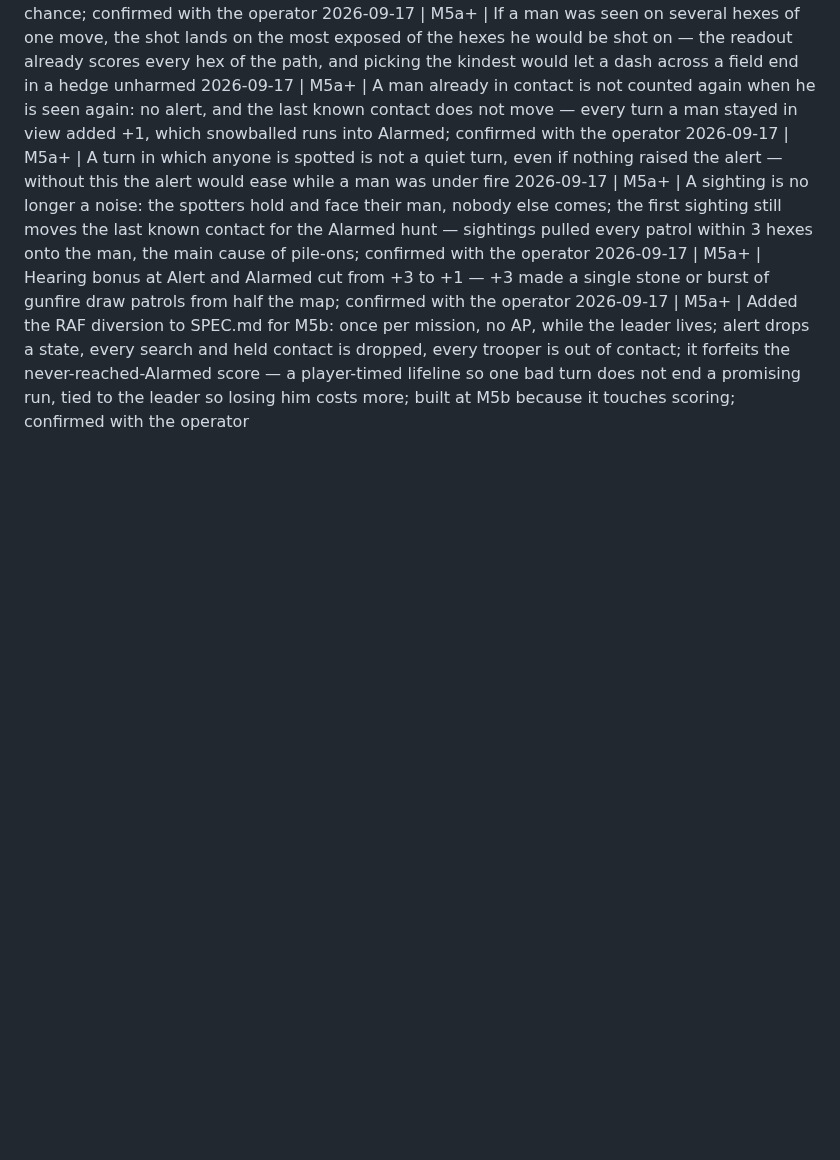
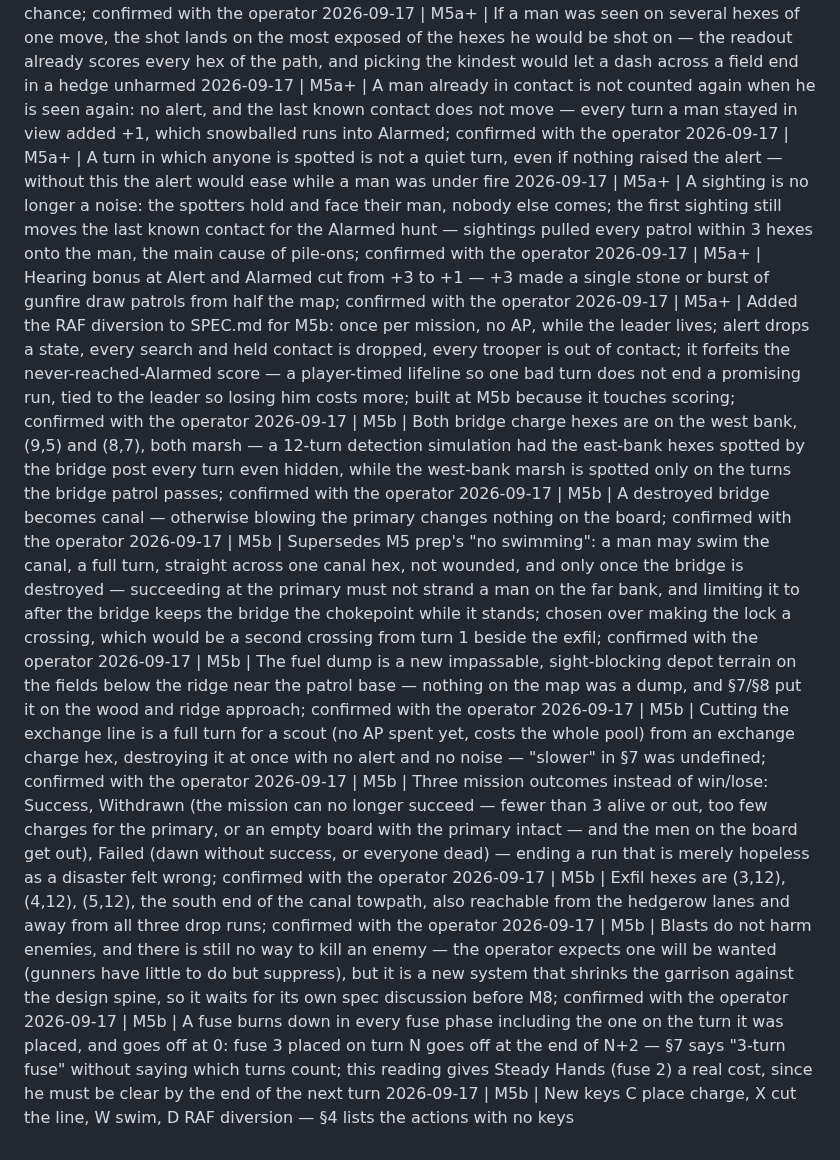
Before and after one commit to DavisPiero/burn-by-dawn, a Markdown page: DECISIONS.md, the part around the change. GitHub-like rendering; blank space fills up the shorter version.

Commit message:
spec M5b: west-bank charges, blown bridge, swimming, line cut, three outcomes
Co-Authored-By: Claude Opus 5 <noreply@anthropic.com>

```diff
--- a/DECISIONS.md
+++ b/DECISIONS.md
@@ -180,3 +180,13 @@ Format: `YYYY-MM-DD | M<n> | decision — reason`
 2026-09-17 | M5a+ | A sighting is no longer a noise: the spotters hold and face their man, nobody else comes; the first sighting still moves the last known contact for the Alarmed hunt — sightings pulled every patrol within 3 hexes onto the man, the main cause of pile-ons; confirmed with the operator
 2026-09-17 | M5a+ | Hearing bonus at Alert and Alarmed cut from +3 to +1 — +3 made a single stone or burst of gunfire draw patrols from half the map; confirmed with the operator
 2026-09-17 | M5a+ | Added the RAF diversion to SPEC.md for M5b: once per mission, no AP, while the leader lives; alert drops a state, every search and held contact is dropped, every trooper is out of contact; it forfeits the never-reached-Alarmed score — a player-timed lifeline so one bad turn does not end a promising run, tied to the leader so losing him costs more; built at M5b because it touches scoring; confirmed with the operator
+2026-09-17 | M5b | Both bridge charge hexes are on the west bank, (9,5) and (8,7), both marsh — a 12-turn detection simulation had the east-bank hexes spotted by the bridge post every turn even hidden, while the west-bank marsh is spotted only on the turns the bridge patrol passes; confirmed with the operator
+2026-09-17 | M5b | A destroyed bridge becomes canal — otherwise blowing the primary changes nothing on the board; confirmed with the operator
+2026-09-17 | M5b | Supersedes M5 prep's "no swimming": a man may swim the canal, a full turn, straight across one canal hex, not wounded, and only once the bridge is destroyed — succeeding at the primary must not strand a man on the far bank, and limiting it to after the bridge keeps the bridge the chokepoint while it stands; chosen over making the lock a crossing, which would be a second crossing from turn 1 beside the exfil; confirmed with the operator
+2026-09-17 | M5b | The fuel dump is a new impassable, sight-blocking depot terrain on the fields below the ridge near the patrol base — nothing on the map was a dump, and §7/§8 put it on the wood and ridge approach; confirmed with the operator
+2026-09-17 | M5b | Cutting the exchange line is a full turn for a scout (no AP spent yet, costs the whole pool) from an exchange charge hex, destroying it at once with no alert and no noise — "slower" in §7 was undefined; confirmed with the operator
+2026-09-17 | M5b | Three mission outcomes instead of win/lose: Success, Withdrawn (the mission can no longer succeed — fewer than 3 alive or out, too few charges for the primary, or an empty board with the primary intact — and the men on the board get out), Failed (dawn without success, or everyone dead) — ending a run that is merely hopeless as a disaster felt wrong; confirmed with the operator
+2026-09-17 | M5b | Exfil hexes are (3,12), (4,12), (5,12), the south end of the canal towpath, also reachable from the hedgerow lanes and away from all three drop runs; confirmed with the operator
+2026-09-17 | M5b | Blasts do not harm enemies, and there is still no way to kill an enemy — the operator expects one will be wanted (gunners have little to do but suppress), but it is a new system that shrinks the garrison against the design spine, so it waits for its own spec discussion before M8; confirmed with the operator
+2026-09-17 | M5b | A fuse burns down in every fuse phase including the one on the turn it was placed, and goes off at 0: fuse 3 placed on turn N goes off at the end of N+2 — §7 says "3-turn fuse" without saying which turns count; this reading gives Steady Hands (fuse 2) a real cost, since he must be clear by the end of the next turn
+2026-09-17 | M5b | New keys C place charge, X cut the line, W swim, D RAF diversion — §4 lists the actions with no keys
```
Also changed, not shown: SPEC.md (+45 -13 lines).
